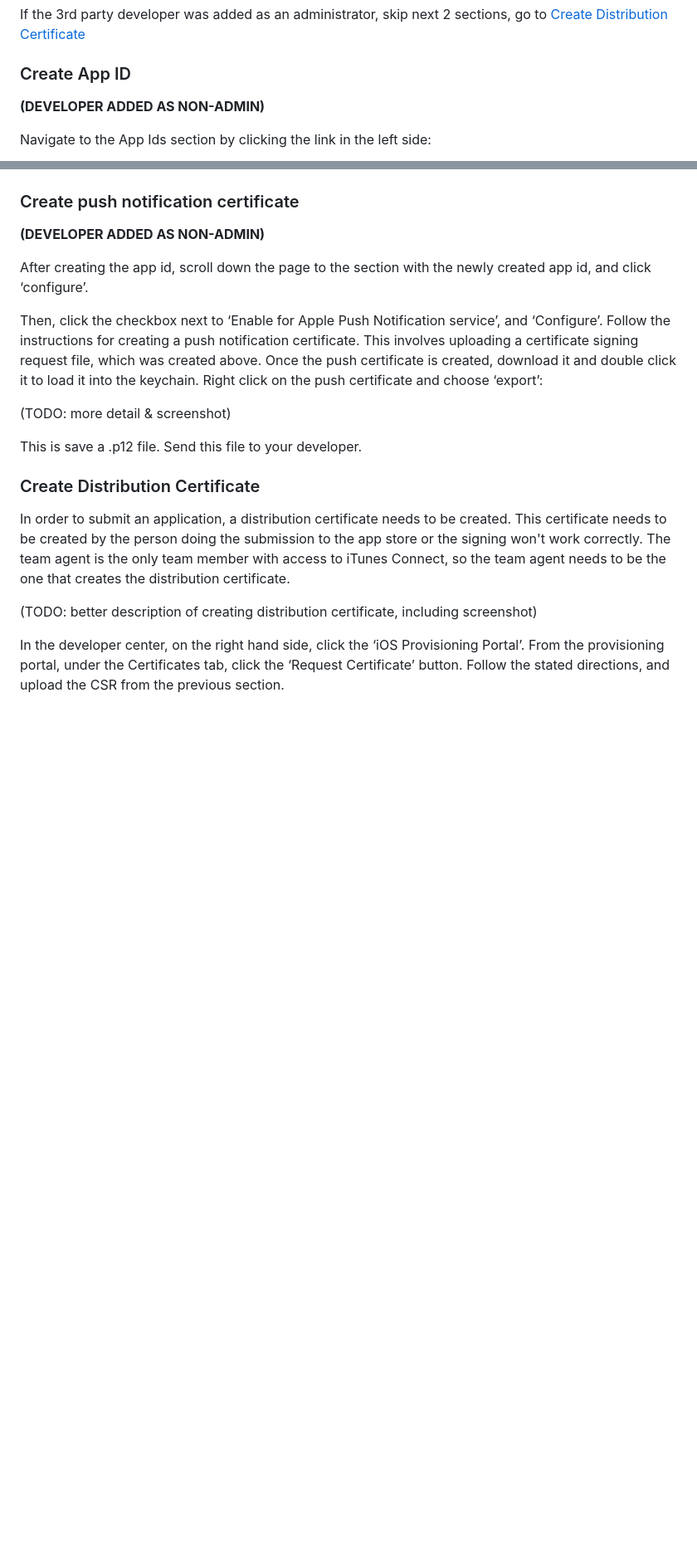
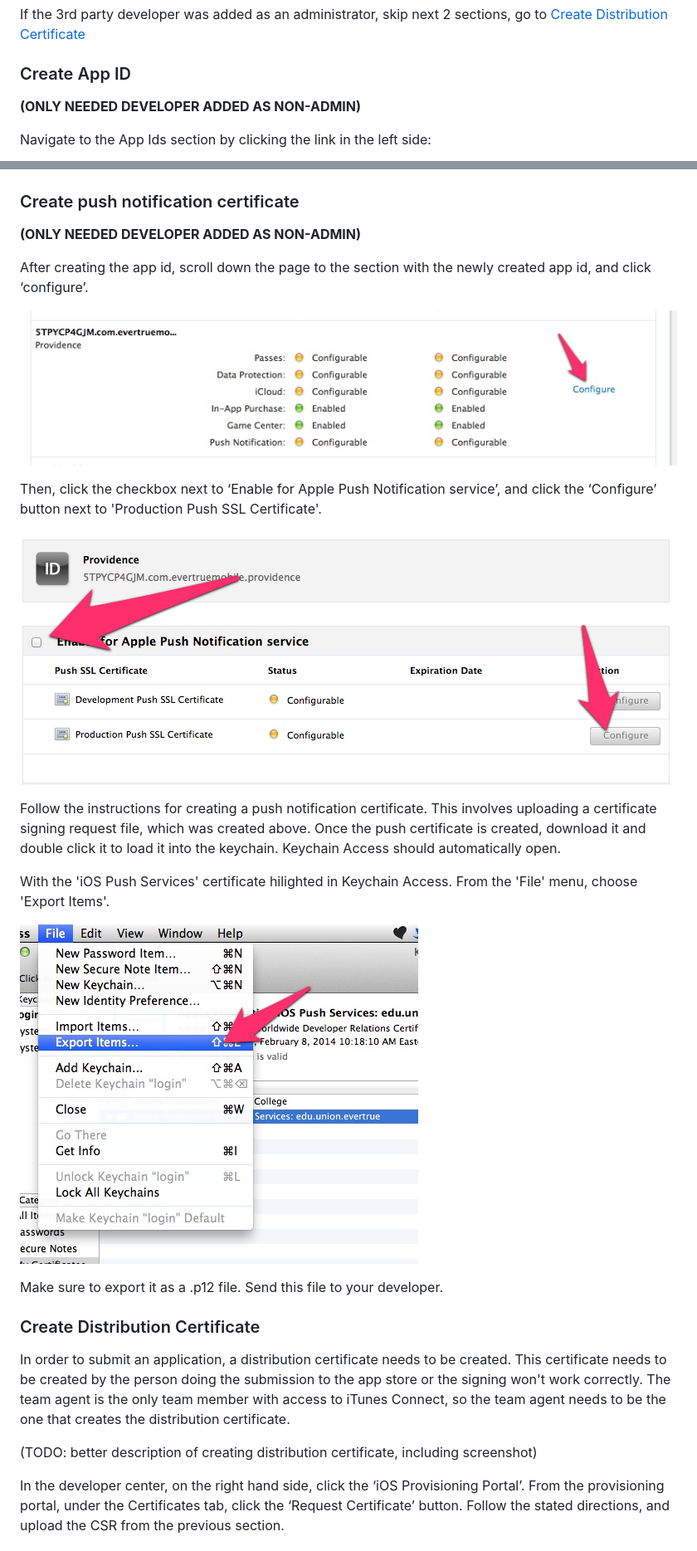
Before and after one commit to evertrue/apple-team-member-doc, a Markdown page: README.md, 2 parts joined by grey strips. Shown: that part at 83% size. Drawn GitHub-style; pictures changed too: images/appids_4.png (added), images/appids_5.png (added), images/appids_6.png (added); blank space fills up the shorter version.

Commit message:
push notification section

```diff
--- a/README.md
+++ b/README.md
@@ -86,7 +86,7 @@ If the 3rd party developer was added as an administrator, skip next 2 sections,
 
 ### Create App ID
 
-**(DEVELOPER ADDED AS NON-ADMIN)**
+**(ONLY NEEDED DEVELOPER ADDED AS NON-ADMIN)**
 
 Navigate to the App Ids section by clicking the link in the left side:
 
@@ -102,15 +102,23 @@ For the description, enter something that clearly indentifies this application.
 
 ### Create push notification certificate
 
-**(DEVELOPER ADDED AS NON-ADMIN)**
+**(ONLY NEEDED DEVELOPER ADDED AS NON-ADMIN)**
 
 After creating the app id, scroll down the page to the section with the newly created app id, and click ‘configure’.
 
-Then, click the checkbox next to ‘Enable for Apple Push Notification service’, and ‘Configure’. Follow the instructions for creating a push notification certificate. This involves uploading a certificate signing request file, which was created above. Once the push certificate is created, download it and double click it to load it into the keychain. Right click on the push certificate and choose ‘export’:
+![](/images/appids_4.png "AppIds")
 
-(TODO:  more detail & screenshot)
+Then, click the checkbox next to ‘Enable for Apple Push Notification service’, and click the ‘Configure’ button next to 'Production Push SSL Certificate'.
 
-This is save a .p12 file. Send this file to your developer.
+![](/images/appids_5.png "AppIds")
+
+Follow the instructions for creating a push notification certificate. This involves uploading a certificate signing request file, which was created above. Once the push certificate is created, download it and double click it to load it into the keychain. Keychain Access should automatically open.
+
+With the 'iOS Push Services' certificate hilighted in Keychain Access. From the 'File' menu, choose 'Export Items'.
+
+![](/images/appids_6.png "AppIds")
+
+Make sure to export it as a .p12 file. Send this file to your developer.
 
 ### Create Distribution Certificate
 
```
Also changed, not shown: images/appids_2.png, 1 other file.
